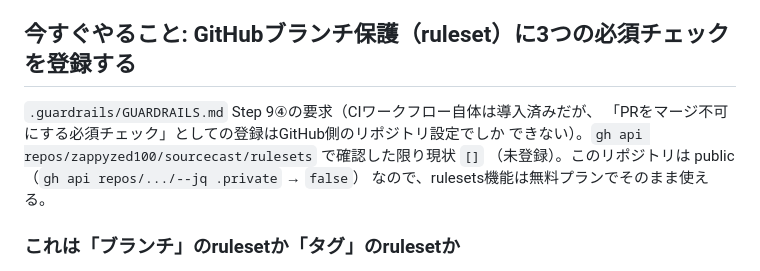
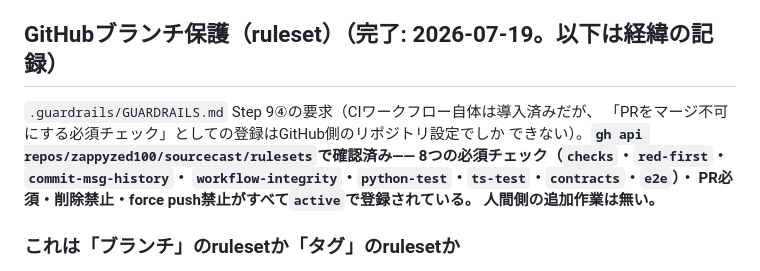
Before and after one commit to zappyzed100/sourcecast, a Markdown page: HUMAN_TASKS.md, the part around the change. Rendered like a GitHub page.

Commit message:
docs: GitHubブランチ保護(ruleset)が完了済みであることをHUMAN_TASKS.mdへ反映する
前回のセッションでAPI経由で登録済みを確認していたが、記述が「今すぐやること」
のまま古くなっていたため、完了として更新する。

```diff
--- a/HUMAN_TASKS.md
+++ b/HUMAN_TASKS.md
@@ -40,13 +40,15 @@
   再生成して修正（PR #2でCIの`e2e`ジョブが緑になることを確認済み）。
   人間側の作業は無い。
 
-## 今すぐやること: GitHubブランチ保護（ruleset）に3つの必須チェックを登録する
+## GitHubブランチ保護（ruleset）（完了: 2026-07-19。以下は経緯の記録）
 
 `.guardrails/GUARDRAILS.md` Step 9④の要求（CIワークフロー自体は導入済みだが、
 「PRをマージ不可にする必須チェック」としての登録はGitHub側のリポジトリ設定でしか
-できない）。`gh api repos/zappyzed100/sourcecast/rulesets` で確認した限り現状 `[]`
-（未登録）。このリポジトリは public（`gh api repos/.../--jq .private` → `false`）
-なので、rulesets機能は無料プランでそのまま使える。
+できない）。**`gh api repos/zappyzed100/sourcecast/rulesets`で確認済み——
+8つの必須チェック（`checks`・`red-first`・`commit-msg-history`・
+`workflow-integrity`・`python-test`・`ts-test`・`contracts`・`e2e`）・
+PR必須・削除禁止・force push禁止がすべて`active`で登録されている。
+人間側の追加作業は無い。**
 
 ### これは「ブランチ」のrulesetか「タグ」のrulesetか
 
```
